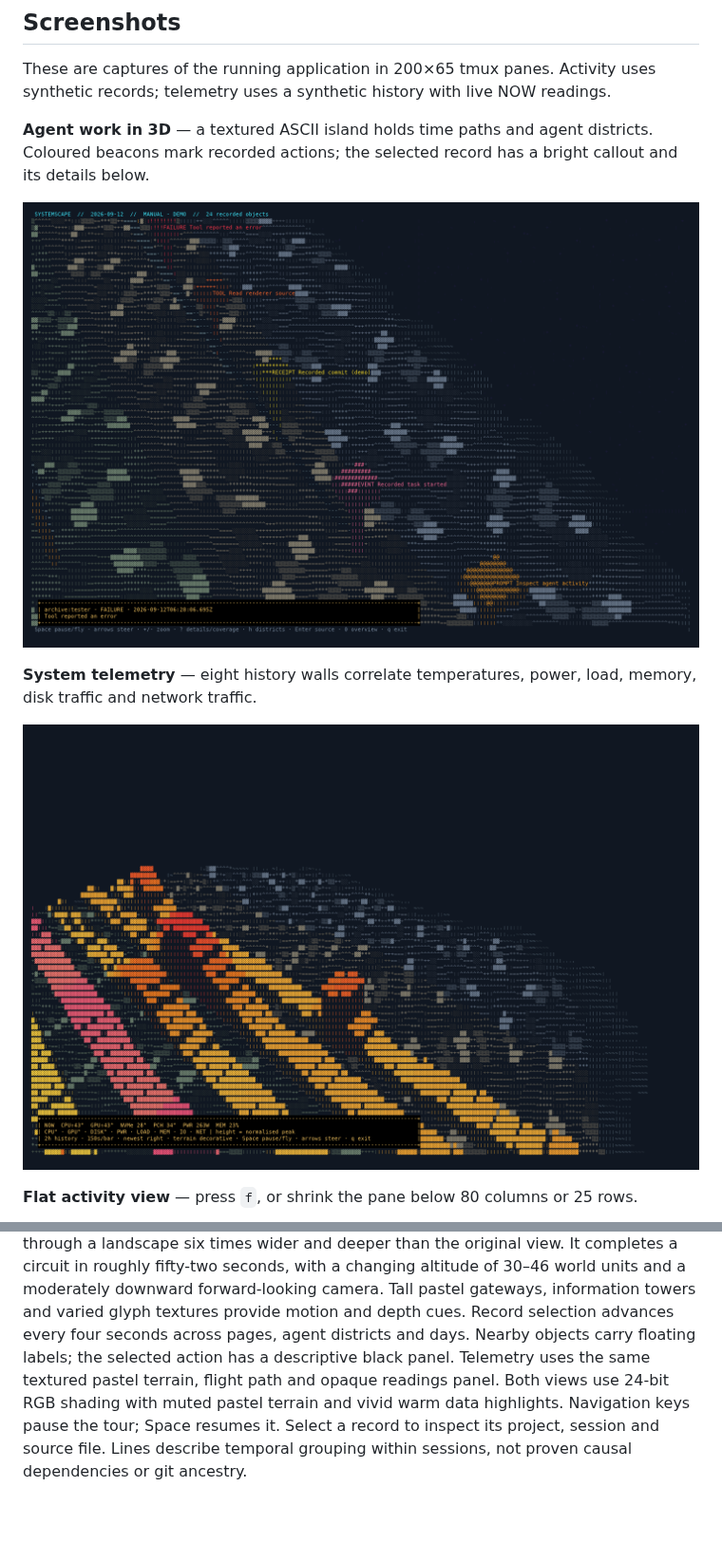
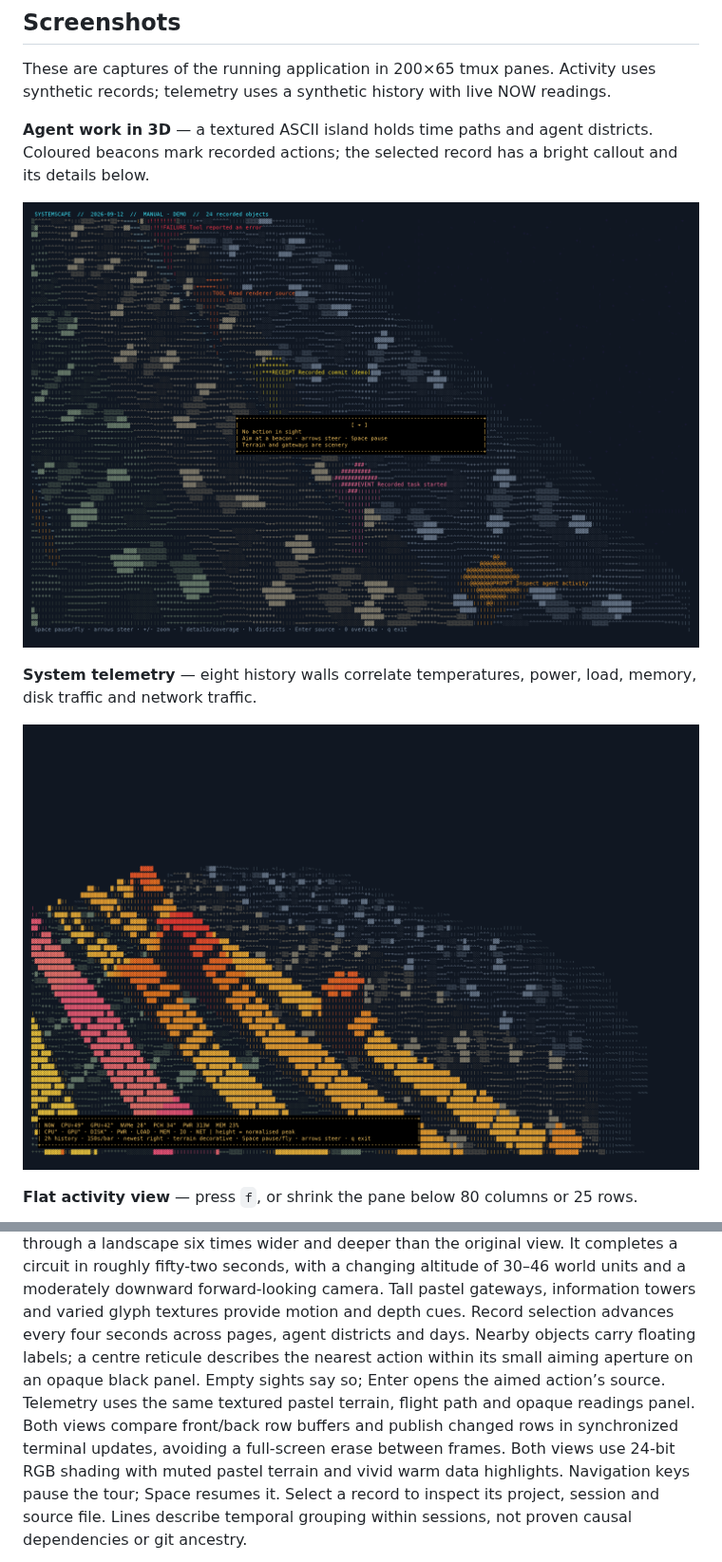
Before and after one commit to DreamLab-AI/systemscape, a Markdown page: README.md, 2 parts joined by grey strips. Shown at 95% size. GitHub-like rendering; pictures changed too: docs/activity-3d.png, docs/telemetry.png; blank space fills up the shorter version.

Commit message:
Add centre action reticule and buffered terminal row updates

```diff
--- a/README.md
+++ b/README.md
@@ -54,8 +54,10 @@ than the original view. It completes a circuit in roughly fifty-two seconds,
 with a changing altitude of 30–46 world units and a moderately downward forward-looking camera.
 Tall pastel gateways, information towers and varied glyph textures provide motion
 and depth cues. Record selection advances every four seconds across pages,
-agent districts and days. Nearby objects carry floating labels; the selected action has a descriptive black panel.
+agent districts and days. Nearby objects carry floating labels; a centre reticule describes the nearest action within its small aiming aperture on an opaque black panel. Empty sights say so; Enter opens the aimed action’s source.
 Telemetry uses the same textured pastel terrain, flight path and opaque readings panel.
+Both views compare front/back row buffers and publish changed rows in synchronized
+terminal updates, avoiding a full-screen erase between frames.
 Both views use 24-bit RGB shading with muted pastel terrain and vivid warm data highlights. Navigation
 keys pause the tour; Space resumes it. Select a record to inspect its project,
 session and source file. Lines describe
```
Also changed, not shown: docs/activity-flat.png, 3 other files.
